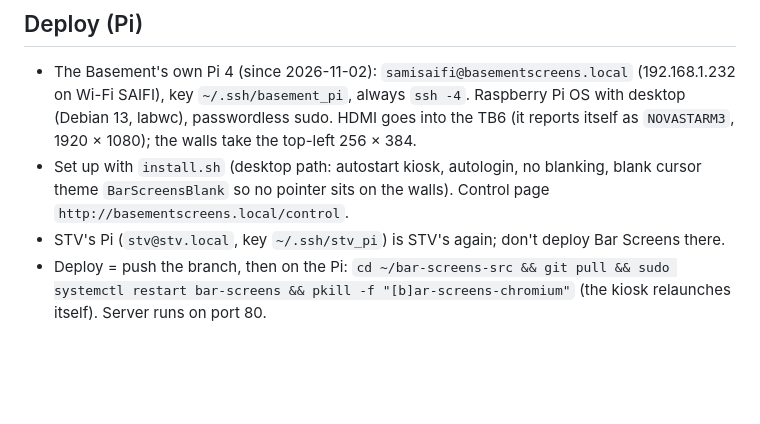
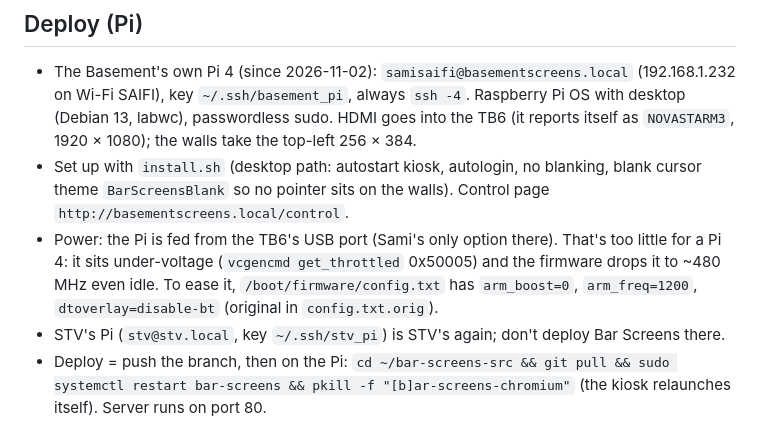
Before and after one commit to samisaifi8-del/fittrack, a Markdown page: CLAUDE.md, the part around the change. Rendered like a GitHub page; blank space fills up the shorter version.

Commit message:
CLAUDE.md: the Basement Pi runs off the TB6's USB port, under-voltage, and the config eased to suit
Co-Authored-By: Claude Opus 5.5 <noreply@anthropic.com>

```diff
--- a/CLAUDE.md
+++ b/CLAUDE.md
@@ -31,6 +31,9 @@ Raspberry Pi 4. The walls have **no sound**. Guests use their phones (games, dri
   HDMI goes into the TB6 (it reports itself as `NOVASTARM3`, 1920 × 1080); the walls take the top-left 256 × 384.
 - Set up with `install.sh` (desktop path: autostart kiosk, autologin, no blanking, blank cursor theme
   `BarScreensBlank` so no pointer sits on the walls). Control page `http://basementscreens.local/control`.
+- Power: the Pi is fed from the TB6's USB port (Sami's only option there). That's too little for a Pi 4: it sits
+  under-voltage (`vcgencmd get_throttled` 0x50005) and the firmware drops it to ~480 MHz even idle. To ease it,
+  `/boot/firmware/config.txt` has `arm_boost=0`, `arm_freq=1200`, `dtoverlay=disable-bt` (original in `config.txt.orig`).
 - STV's Pi (`stv@stv.local`, key `~/.ssh/stv_pi`) is STV's again; don't deploy Bar Screens there.
 - Deploy = push the branch, then on the Pi:
   `cd ~/bar-screens-src && git pull && sudo systemctl restart bar-screens && pkill -f "[b]ar-screens-chromium"`
```
